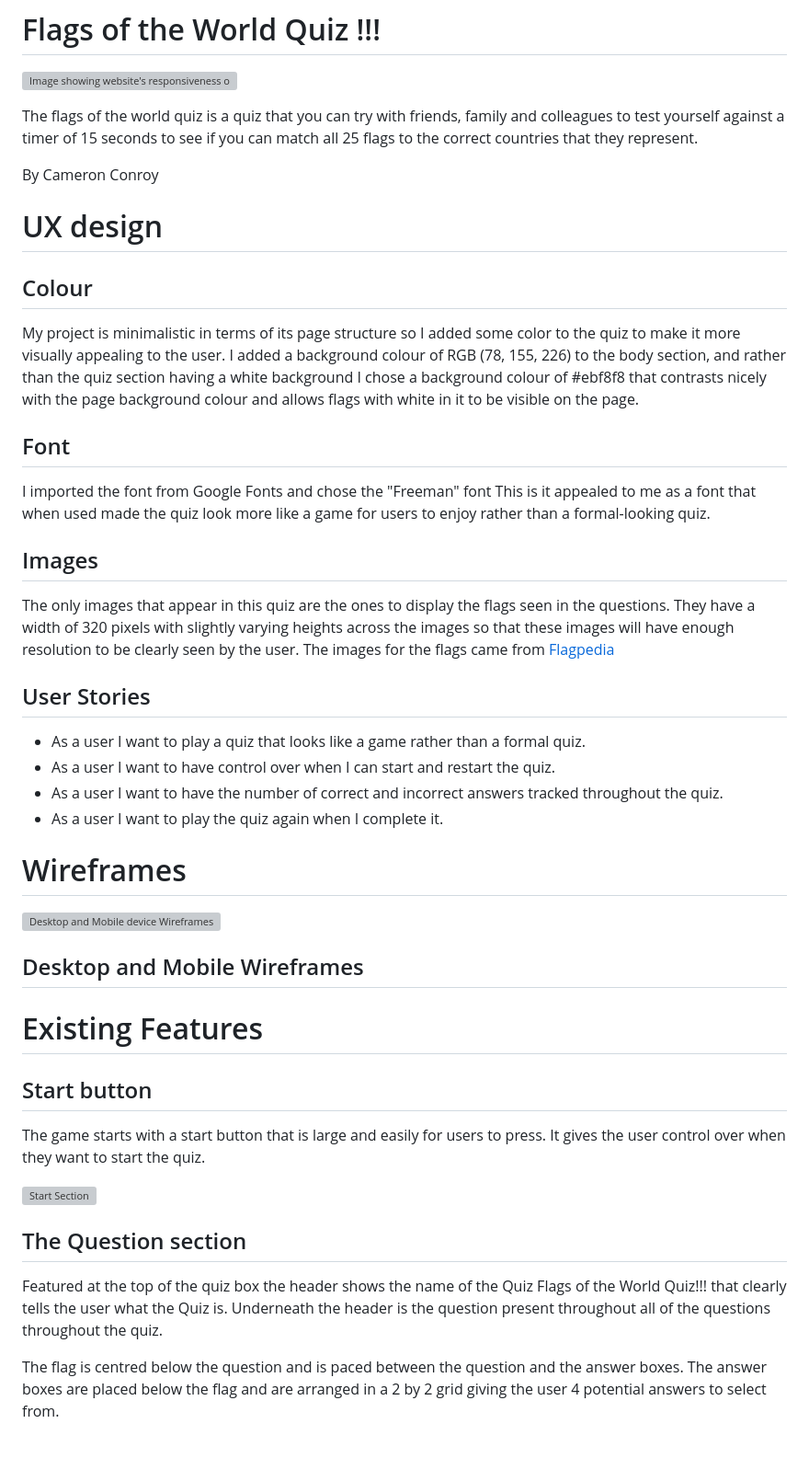
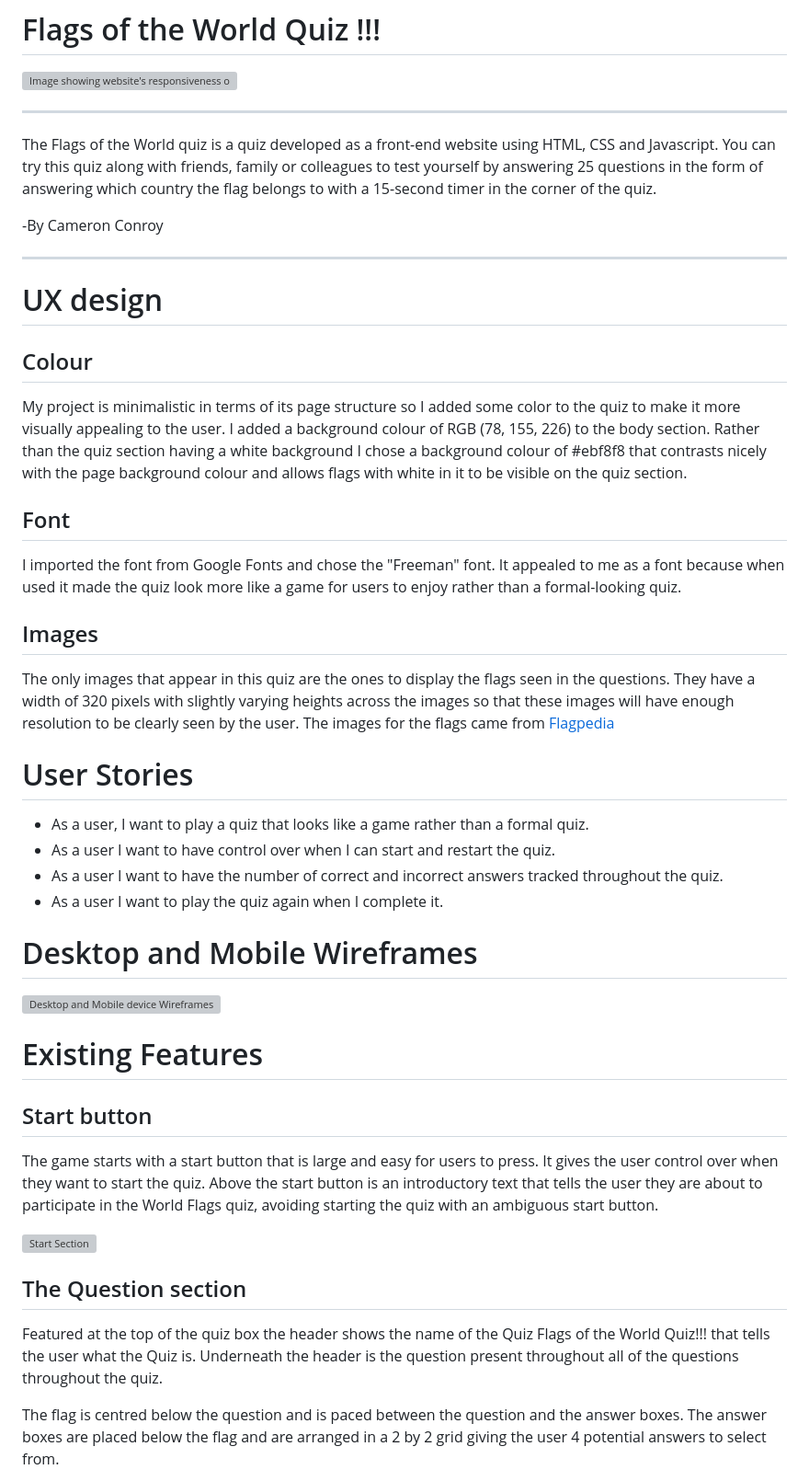
Before and after one commit to Cam-4587/Portfolio-2-Flags-Of-The-World-Quiz, a Markdown page: README.md, the part around one of its changes. Shown at 92% size. Rendered like a GitHub page; blank space fills up the shorter version; grey boxes are pictures that could not be loaded.

```diff
--- a/README.md
+++ b/README.md
@@ -1,37 +1,39 @@
 # Flags of the World Quiz !!!
 ![Image showing website's responsiveness on different devices](<assets/images/read_me_images/am_i_responsive_image.png>)
+___
 
-The flags of the world quiz is a quiz that you can try with friends, family and colleagues to test yourself against a timer of 15 seconds to see if you can match all 25 flags to the correct countries that they represent.
+The Flags of the World quiz is a quiz developed as a front-end website using HTML, CSS and Javascript. You can try this quiz along with friends, family or colleagues to test yourself by answering 25 questions in the form of answering which country the flag belongs to with a 15-second timer in the corner of the quiz.
 
-By Cameron Conroy
-
+-By Cameron Conroy
+___
 # UX design
 ## Colour
-My project is minimalistic in terms of its page structure so I added some color to the quiz to make it  more visually appealing to the user.  I added a background colour of RGB (78, 155, 226) to the body section, and rather than the quiz section having a white background I chose a background colour of #ebf8f8 that contrasts nicely with the page background colour and allows flags with white in it to be visible on the page.
+My project is minimalistic in terms of its page structure so I added some color to the quiz to make it more visually appealing to the user.  I added a background colour of RGB (78, 155, 226) to the body section. Rather than the quiz section having a white background I chose a background colour of #ebf8f8 that contrasts nicely with the page background colour and allows flags with white in it to be visible on the quiz section.
 
 ## Font
-I imported the font from Google Fonts and chose the "Freeman" font  This is  it appealed to me as a font that when used made the quiz look more like a game for users to enjoy rather than a formal-looking quiz.
+I imported the font from Google Fonts and chose the "Freeman" font. It appealed to me as a font because when used it made the quiz look more like a game for users to enjoy rather than a formal-looking quiz.
 ## Images
 The only images that appear in this quiz are the ones to display the flags seen in the questions. They have a width of 320 pixels with slightly varying heights across the images so that these images will have enough resolution to be clearly seen by the user. The images for the flags came from [Flagpedia](https://flagpedia.net/download/icons)
 
-## User Stories
- * As a user I want to play a quiz that looks like a game rather than a formal quiz.
+# User Stories
+ * As a user, I want to play a quiz that looks like a game rather than a formal quiz.
  * As a user I want to have control over when I can start and restart the quiz.
  * As a user I want to have the number of correct and incorrect answers tracked throughout the quiz.
  * As a user I want to play the quiz again when I complete it.
 
-# Wireframes
+
+# Desktop and Mobile Wireframes
 ![Desktop and Mobile device Wireframes](<assets/images/read_me_images/mobile_and_desktop_wireframes.png>)
-## Desktop and Mobile Wireframes
+
 
 # Existing Features
 ## Start button
-The game starts with a start button that is large and easily for users to press. It gives the user control over when they want to start the quiz.
+The game starts with a start button that is large and easy for users to press. It gives the user control over when they want to start the quiz. Above the start button is an introductory text that tells the user they are about to participate in the World Flags quiz, avoiding starting the quiz with an ambiguous start button.
 
 ![Start Section](<assets/images/read_me_images/start_section.png>)
 
 ## The Question section
-Featured at the top of the quiz box the header shows the name of the Quiz Flags of the World Quiz!!! that clearly tells the user what the Quiz is. Underneath the header is the question present throughout all of the questions throughout the quiz.
+Featured at the top of the quiz box the header shows the name of the Quiz Flags of the World Quiz!!! that tells the user what the Quiz is. Underneath the header is the question present throughout all of the questions throughout the quiz.
 
 The flag is centred below the question and is paced between the question and the answer boxes. The answer boxes are placed below the flag and are arranged in a 2 by 2 grid giving the user 4 potential answers to select from.
 
```
Also changed, not shown: other parts of README.md (+46 -38 lines).
